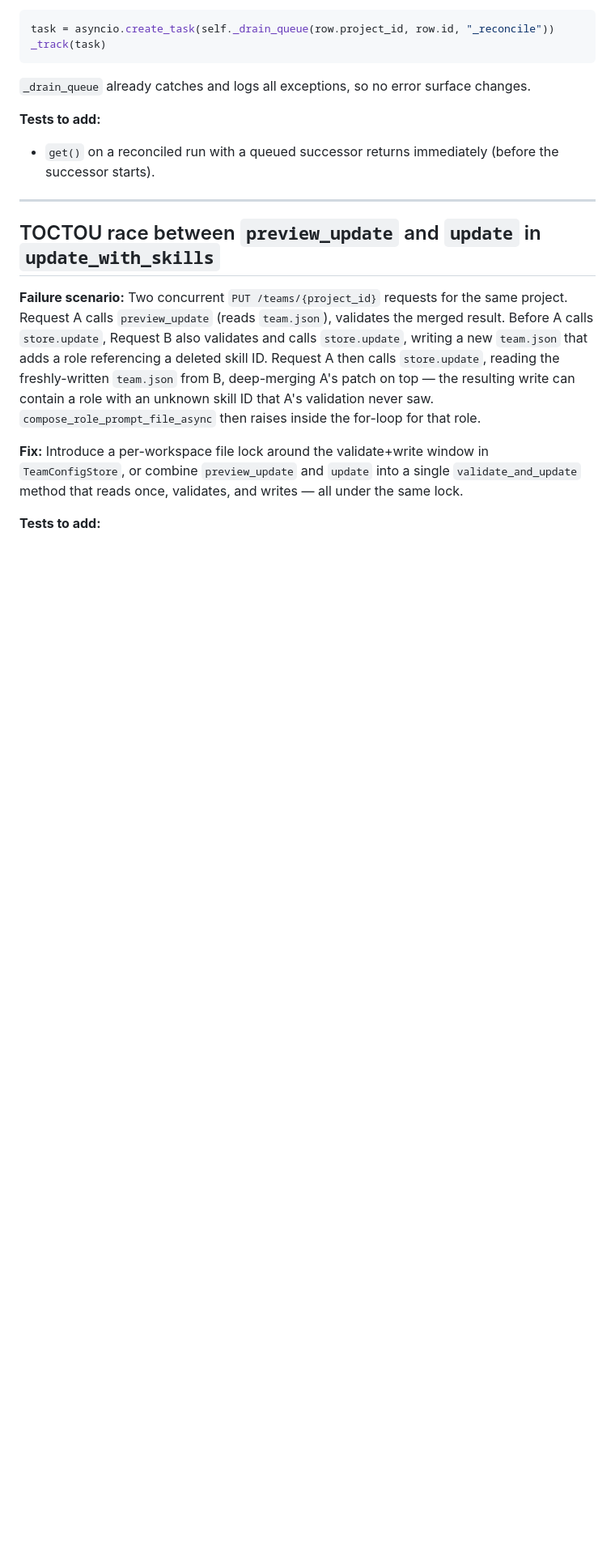
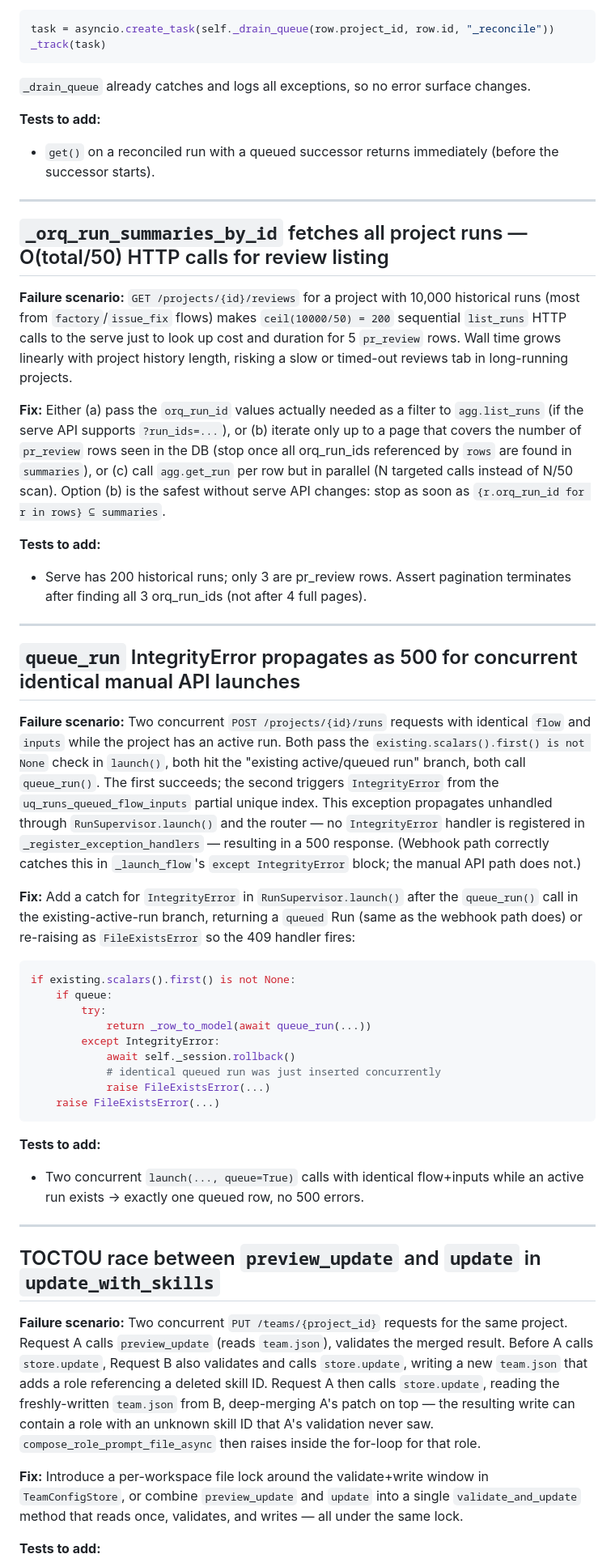
Before and after one commit to lionelchamorro/orquesta, a Markdown page: BACKLOG.md, the part around one of its changes. Shown at 81% size. Drawn GitHub-style; blank space fills up the shorter version.

Commit message:
chore: audit round 0 findings

````diff
--- a/BACKLOG.md
+++ b/BACKLOG.md
@@ -84,6 +84,39 @@ _track(task)
 
 ---
 
+## `_orq_run_summaries_by_id` fetches all project runs — O(total/50) HTTP calls for review listing
+
+**Failure scenario:** `GET /projects/{id}/reviews` for a project with 10,000 historical runs (most from `factory`/`issue_fix` flows) makes `ceil(10000/50) = 200` sequential `list_runs` HTTP calls to the serve just to look up cost and duration for 5 `pr_review` rows. Wall time grows linearly with project history length, risking a slow or timed-out reviews tab in long-running projects.
+
+**Fix:** Either (a) pass the `orq_run_id` values actually needed as a filter to `agg.list_runs` (if the serve API supports `?run_ids=...`), or (b) iterate only up to a page that covers the number of `pr_review` rows seen in the DB (stop once all orq_run_ids referenced by `rows` are found in `summaries`), or (c) call `agg.get_run` per row but in parallel (N targeted calls instead of N/50 scan). Option (b) is the safest without serve API changes: stop as soon as `{r.orq_run_id for r in rows} ⊆ summaries`.
+
+**Tests to add:**
+- Serve has 200 historical runs; only 3 are pr_review rows. Assert pagination terminates after finding all 3 orq_run_ids (not after 4 full pages).
+
+---
+
+## `queue_run` IntegrityError propagates as 500 for concurrent identical manual API launches
+
+**Failure scenario:** Two concurrent `POST /projects/{id}/runs` requests with identical `flow` and `inputs` while the project has an active run. Both pass the `existing.scalars().first() is not None` check in `launch()`, both hit the "existing active/queued run" branch, both call `queue_run()`. The first succeeds; the second triggers `IntegrityError` from the `uq_runs_queued_flow_inputs` partial unique index. This exception propagates unhandled through `RunSupervisor.launch()` and the router — no `IntegrityError` handler is registered in `_register_exception_handlers` — resulting in a 500 response. (Webhook path correctly catches this in `_launch_flow`'s `except IntegrityError` block; the manual API path does not.)
+
+**Fix:** Add a catch for `IntegrityError` in `RunSupervisor.launch()` after the `queue_run()` call in the existing-active-run branch, returning a `queued` Run (same as the webhook path does) or re-raising as `FileExistsError` so the 409 handler fires:
+```python
+if existing.scalars().first() is not None:
+    if queue:
+        try:
+            return _row_to_model(await queue_run(...))
+        except IntegrityError:
+            await self._session.rollback()
+            # identical queued run was just inserted concurrently
+            raise FileExistsError(...)
+    raise FileExistsError(...)
+```
+
+**Tests to add:**
+- Two concurrent `launch(..., queue=True)` calls with identical flow+inputs while an active run exists → exactly one queued row, no 500 errors.
+
+---
+
 ## TOCTOU race between `preview_update` and `update` in `update_with_skills`
 
 **Failure scenario:** Two concurrent `PUT /teams/{project_id}` requests for the same project. Request A calls `preview_update` (reads `team.json`), validates the merged result. Before A calls `store.update`, Request B also validates and calls `store.update`, writing a new `team.json` that adds a role referencing a deleted skill ID. Request A then calls `store.update`, reading the freshly-written `team.json` from B, deep-merging A's patch on top — the resulting write can contain a role with an unknown skill ID that A's validation never saw. `compose_role_prompt_file_async` then raises inside the for-loop for that role.
````
Also changed, not shown: other parts of BACKLOG.md (+22 -0 lines).
